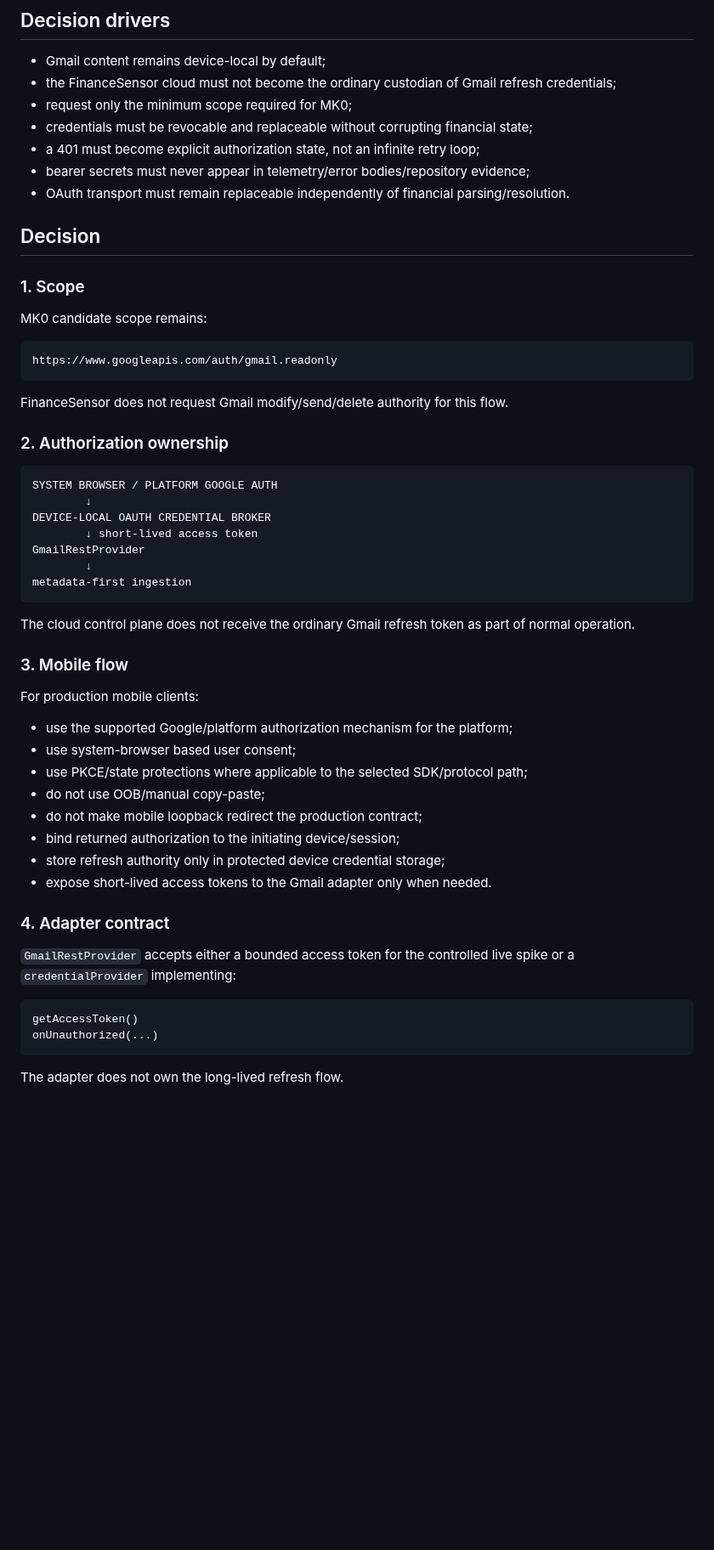
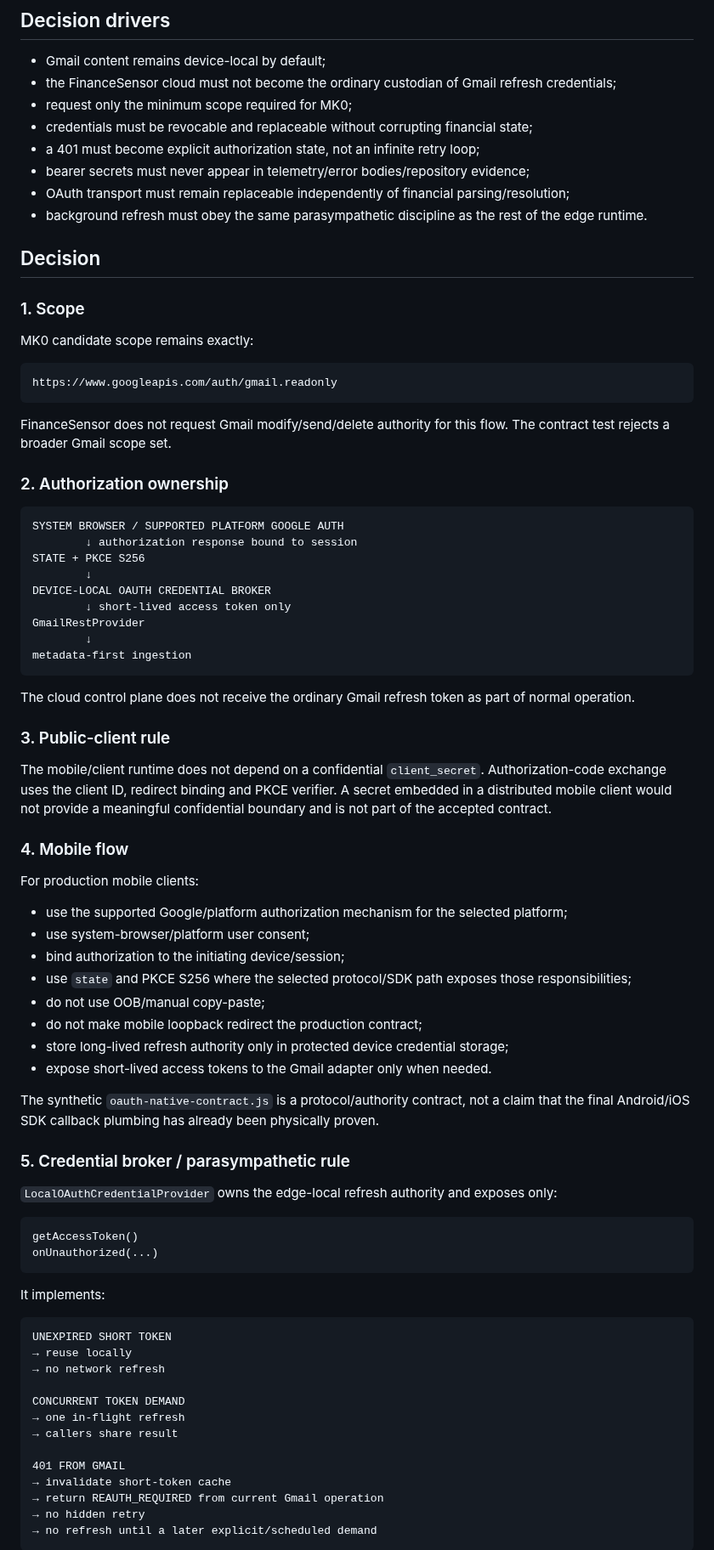
Before and after one commit to Em3rc0d/FinanceSensor, a Markdown page: mk0/11-decisions/ADR-017-GMAIL-MOBILE-OAUTH-BOUNDARY.md, the part around one of its changes. Shown at 85% size. Drawn GitHub-style; blank space fills up the shorter version.

````diff
--- a/mk0/11-decisions/ADR-017-GMAIL-MOBILE-OAUTH-BOUNDARY.md
+++ b/mk0/11-decisions/ADR-017-GMAIL-MOBILE-OAUTH-BOUNDARY.md
@@ -29,27 +29,30 @@ Official references:
 - credentials must be revocable and replaceable without corrupting financial state;
 - a 401 must become explicit authorization state, not an infinite retry loop;
 - bearer secrets must never appear in telemetry/error bodies/repository evidence;
-- OAuth transport must remain replaceable independently of financial parsing/resolution.
+- OAuth transport must remain replaceable independently of financial parsing/resolution;
+- background refresh must obey the same parasympathetic discipline as the rest of the edge runtime.
 
 ## Decision
 
 ### 1. Scope
 
-MK0 candidate scope remains:
+MK0 candidate scope remains exactly:
 
 ```text
 https://www.googleapis.com/auth/gmail.readonly
 ```
 
-FinanceSensor does not request Gmail modify/send/delete authority for this flow.
+FinanceSensor does not request Gmail modify/send/delete authority for this flow. The contract test rejects a broader Gmail scope set.
 
 ### 2. Authorization ownership
 
 ```text
-SYSTEM BROWSER / PLATFORM GOOGLE AUTH
+SYSTEM BROWSER / SUPPORTED PLATFORM GOOGLE AUTH
+        ↓ authorization response bound to session
+STATE + PKCE S256
         ↓
 DEVICE-LOCAL OAUTH CREDENTIAL BROKER
-        ↓ short-lived access token
+        ↓ short-lived access token only
 GmailRestProvider
         ↓
 metadata-first ingestion
@@ -57,26 +60,49 @@ metadata-first ingestion
 
 The cloud control plane does not receive the ordinary Gmail refresh token as part of normal operation.
 
-### 3. Mobile flow
+### 3. Public-client rule
+
+The mobile/client runtime does not depend on a confidential `client_secret`. Authorization-code exchange uses the client ID, redirect binding and PKCE verifier. A secret embedded in a distributed mobile client would not provide a meaningful confidential boundary and is not part of the accepted contract.
+
+### 4. Mobile flow
 
 For production mobile clients:
 
-- use the supported Google/platform authorization mechanism for the platform;
-- use system-browser based user consent;
-- use PKCE/state protections where applicable to the selected SDK/protocol path;
+- use the supported Google/platform authorization mechanism for the selected platform;
+- use system-browser/platform user consent;
+- bind authorization to the initiating device/session;
+- use `state` and PKCE S256 where the selected protocol/SDK path exposes those responsibilities;
 - do not use OOB/manual copy-paste;
 - do not make mobile loopback redirect the production contract;
-- bind returned authorization to the initiating device/session;
-- store refresh authority only in protected device credential storage;
+- store long-lived refresh authority only in protected device credential storage;
 - expose short-lived access tokens to the Gmail adapter only when needed.
 
-### 4. Adapter contract
+The synthetic `oauth-native-contract.js` is a protocol/authority contract, not a claim that the final Android/iOS SDK callback plumbing has already been physically proven.
 
-`GmailRestProvider` accepts either a bounded access token for the controlled live spike or a `credentialProvider` implementing:
+### 5. Credential broker / parasympathetic rule
+
+`LocalOAuthCredentialProvider` owns the edge-local refresh authority and exposes only:
 
 ```text
 getAccessToken()
 onUnauthorized(...)
 ```
 
-The adapter does not own the long-lived refresh flow.
+It implements:
+
+```text
+UNEXPIRED SHORT TOKEN
+→ reuse locally
+→ no network refresh
+
+CONCURRENT TOKEN DEMAND
+→ one in-flight refresh
+→ callers share result
+
+401 FROM GMAIL
+→ invalidate short-token cache
+→ return REAUTH_REQUIRED from current Gmail operation
+→ no hidden retry
+→ no refresh until a later explicit/scheduled demand
+```
+
````
Also changed, not shown: other parts of mk0/11-decisions/ADR-017-GMAIL-MOBILE-OAUTH-BOUNDARY.md (+90 -27 lines).
